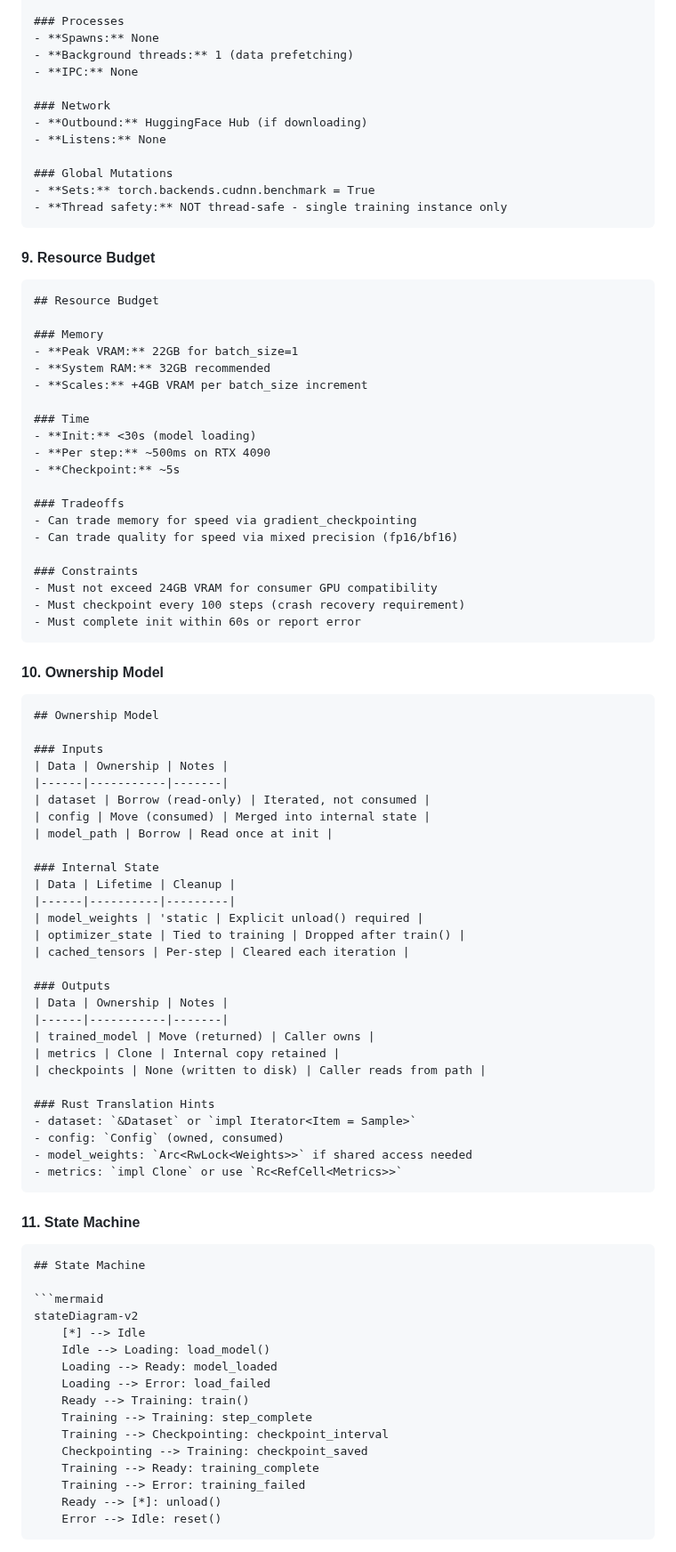
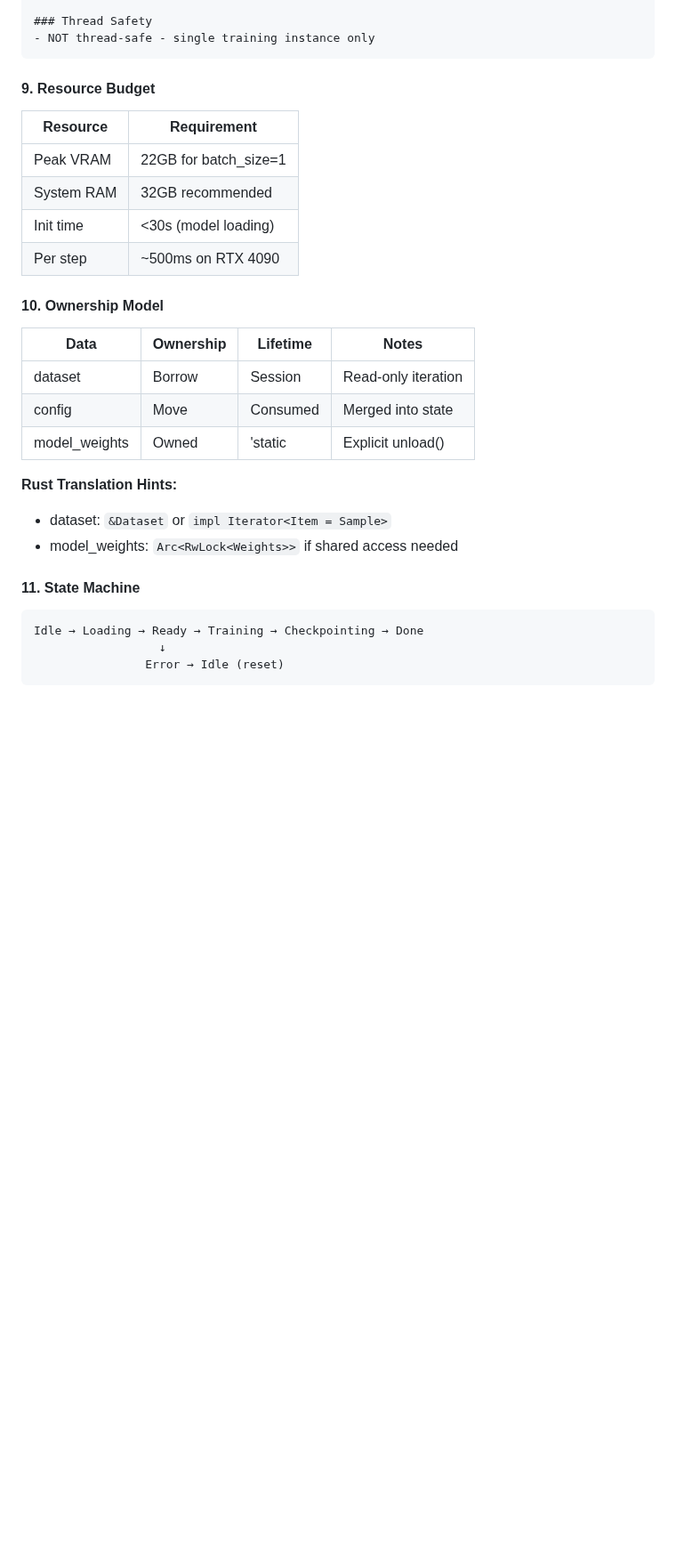
Before and after one commit to CodeAlexx/Eri-Rpg, a Markdown page: docs/BLUEPRINT-BEHAVIOR.md, the part around one of its changes. Shown at 89% size. Rendered like a GitHub page; blank space fills up the shorter version.

````diff
--- a/docs/BLUEPRINT-BEHAVIOR.md
+++ b/docs/BLUEPRINT-BEHAVIOR.md
@@ -383,94 +272,34 @@ User provides training data and config, receives fine-tuned model weights.
 
-### Processes
-- **Spawns:** None
-- **Background threads:** 1 (data prefetching)
-- **IPC:** None
-
-### Network
-- **Outbound:** HuggingFace Hub (if downloading)
-- **Listens:** None
-
-### Global Mutations
-- **Sets:** torch.backends.cudnn.benchmark = True
-- **Thread safety:** NOT thread-safe - single training instance only
+### Thread Safety
+- NOT thread-safe - single training instance only
 ```
 
 #### 9. Resource Budget
 
-```markdown
-## Resource Budget
-
-### Memory
-- **Peak VRAM:** 22GB for batch_size=1
-- **System RAM:** 32GB recommended
-- **Scales:** +4GB VRAM per batch_size increment
-
-### Time
-- **Init:** <30s (model loading)
-- **Per step:** ~500ms on RTX 4090
-- **Checkpoint:** ~5s
-
-### Tradeoffs
-- Can trade memory for speed via gradient_checkpointing
-- Can trade quality for speed via mixed precision (fp16/bf16)
-
-### Constraints
-- Must not exceed 24GB VRAM for consumer GPU compatibility
-- Must checkpoint every 100 steps (crash recovery requirement)
-- Must complete init within 60s or report error
-```
+| Resource | Requirement |
+|----------|-------------|
+| Peak VRAM | 22GB for batch_size=1 |
+| System RAM | 32GB recommended |
+| Init time | <30s (model loading) |
+| Per step | ~500ms on RTX 4090 |
 
 #### 10. Ownership Model
 
-```markdown
-## Ownership Model
+| Data | Ownership | Lifetime | Notes |
+|------|-----------|----------|-------|
+| dataset | Borrow | Session | Read-only iteration |
+| config | Move | Consumed | Merged into state |
+| model_weights | Owned | 'static | Explicit unload() |
 
-### Inputs
-| Data | Ownership | Notes |
-|------|-----------|-------|
-| dataset | Borrow (read-only) | Iterated, not consumed |
-| config | Move (consumed) | Merged into internal state |
-| model_path | Borrow | Read once at init |
-
-### Internal State
-| Data | Lifetime | Cleanup |
-|------|----------|---------|
-| model_weights | 'static | Explicit unload() required |
-| optimizer_state | Tied to training | Dropped after train() |
-| cached_tensors | Per-step | Cleared each iteration |
-
-### Outputs
-| Data | Ownership | Notes |
-|------|-----------|-------|
-| trained_model | Move (returned) | Caller owns |
-| metrics | Clone | Internal copy retained |
-| checkpoints | None (written to disk) | Caller reads from path |
-
-### Rust Translation Hints
+**Rust Translation Hints:**
 - dataset: `&Dataset` or `impl Iterator<Item = Sample>`
-- config: `Config` (owned, consumed)
 - model_weights: `Arc<RwLock<Weights>>` if shared access needed
-- metrics: `impl Clone` or use `Rc<RefCell<Metrics>>`
-```
 
 #### 11. State Machine
 
-```markdown
-## State Machine
-
-```mermaid
-stateDiagram-v2
-    [*] --> Idle
-    Idle --> Loading: load_model()
-    Loading --> Ready: model_loaded
-    Loading --> Error: load_failed
-    Ready --> Training: train()
-    Training --> Training: step_complete
-    Training --> Checkpointing: checkpoint_interval
-    Checkpointing --> Training: checkpoint_saved
-    Training --> Ready: training_complete
-    Training --> Error: training_failed
-    Ready --> [*]: unload()
-    Error --> Idle: reset()
+```
+Idle → Loading → Ready → Training → Checkpointing → Done
+                  ↓
+                Error → Idle (reset)
 ```
 
````
Also changed, not shown: other parts of docs/BLUEPRINT-BEHAVIOR.md (+221 -330 lines).
